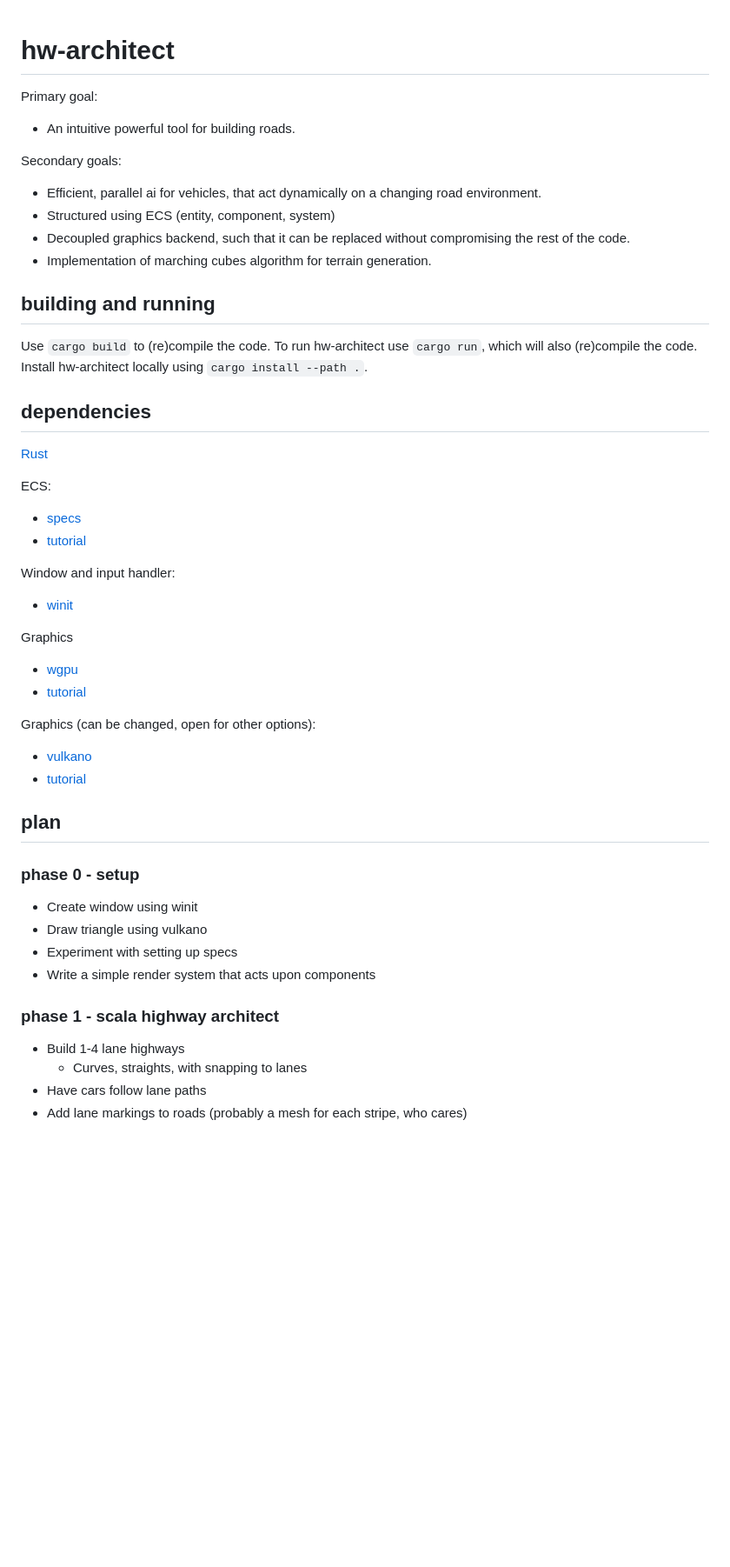
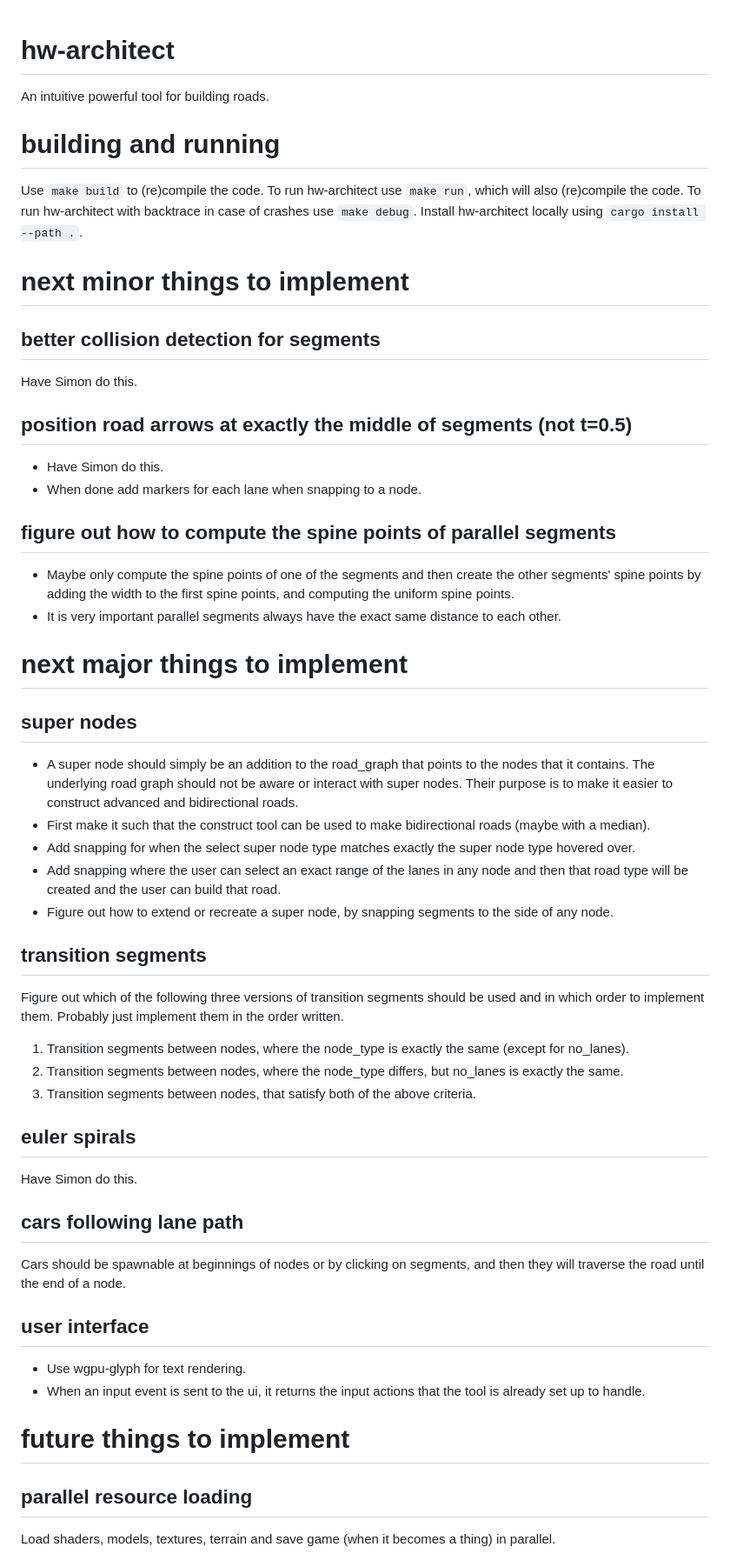
Before and after one commit to malteafg/hw-architect, a Markdown page: README.md, the part around one of its changes. Shown at 87% size. Drawn GitHub-style; blank space fills up the shorter version.

Commit message:
Updated readme with future plans

````diff
--- a/README.md
+++ b/README.md
@@ -1,47 +1,57 @@
 # hw-architect
+An intuitive powerful tool for building roads.
 
-Primary goal:
-- An intuitive powerful tool for building roads.
+# building and running
+Use ```make build``` to (re)compile the code. To run hw-architect use ```make run```, which will
+also (re)compile the code. To run hw-architect with backtrace in case of crashes use ```make
+debug```. Install hw-architect locally using ```cargo install --path .```.
 
-Secondary goals:
-- Efficient, parallel ai for vehicles, that act dynamically on a changing road environment.
-- Structured using ECS (entity, component, system)
-- Decoupled graphics backend, such that it can be replaced without compromising the rest of the
-  code.
-- Implementation of marching cubes algorithm for terrain generation.
+# next minor things to implement
+## better collision detection for segments
+Have Simon do this.
 
-## building and running
-Use ```cargo build``` to (re)compile the code. To run hw-architect use ```cargo run```, which will
-also (re)compile the code. Install hw-architect locally using ```cargo install --path .```.
+## position road arrows at exactly the middle of segments (not t=0.5)
+- Have Simon do this.
+- When done add markers for each lane when snapping to a node.
 
-## dependencies
-[Rust](https://doc.rust-lang.org/book/)
+## figure out how to compute the spine points of parallel segments
+- Maybe only compute the spine points of one of the segments and then create the other segments'
+  spine points by adding the width to the first spine points, and computing the uniform spine
+  points.
+- It is very important parallel segments always have the exact same distance to each other.
 
-ECS:
-- [specs](https://github.com/amethyst/specs)
-- [tutorial](https://specs.amethyst.rs/docs/tutorials/)
+# next major things to implement
+## super nodes
+- A super node should simply be an addition to the road_graph that points to the nodes that it
+  contains. The underlying road graph should not be aware or interact with super nodes. Their
+  purpose is to make it easier to construct advanced and bidirectional roads.
+- First make it such that the construct tool can be used to make bidirectional roads (maybe with a
+  median).
+- Add snapping for when the select super node type matches exactly the super node type hovered over.
+- Add snapping where the user can select an exact range of the lanes in any node and then that road
+  type will be created and the user can build that road.
+- Figure out how to extend or recreate a super node, by snapping segments to the side of any node.
 
-Window and input handler:
-- [winit](https://github.com/rust-windowing/winit)
+## transition segments
+Figure out which of the following three versions of transition segments should be used and in which
+order to implement them. Probably just implement them in the order written.
+1. Transition segments between nodes, where the node_type is exactly the same (except for no_lanes).
+2. Transition segments between nodes, where the node_type differs, but no_lanes is exactly the same.
+3. Transition segments between nodes, that satisfy both of the above criteria.
 
-Graphics
-- [wgpu](https://github.com/gfx-rs/wgpu)
-- [tutorial](https://sotrh.github.io/learn-wgpu/#what-is-wgpu)
+## euler spirals
+Have Simon do this.
 
-Graphics (can be changed, open for other options):
-- [vulkano](https://github.com/vulkano-rs/vulkano)
-- [tutorial](https://vulkano.rs/guide/introduction)
+## cars following lane path
+Cars should be spawnable at beginnings of nodes or by clicking on segments, and then they will
+traverse the road until the end of a node.
 
-## plan
-### phase 0 - setup
-- Create window using winit
-- Draw triangle using vulkano
-- Experiment with setting up specs
-- Write a simple render system that acts upon components
+## user interface
+- Use wgpu-glyph for text rendering.
+- When an input event is sent to the ui, it returns the input actions that the tool is already set
+  up to handle.
 
-### phase 1 - scala highway architect
-- Build 1-4 lane highways
-  - Curves, straights, with snapping to lanes
-- Have cars follow lane paths
-- Add lane markings to roads (probably a mesh for each stripe, who cares)
+# future things to implement
+## parallel resource loading
+Load shaders, models, textures, terrain and save game (when it becomes a thing) in parallel.
 
````
Also changed, not shown: other parts of README.md (+81 -51 lines).
